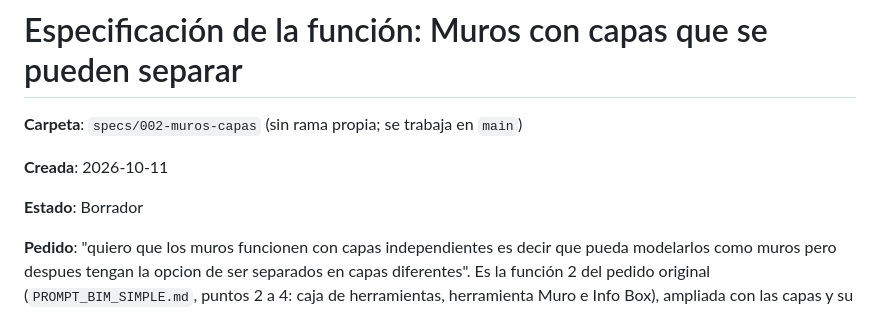
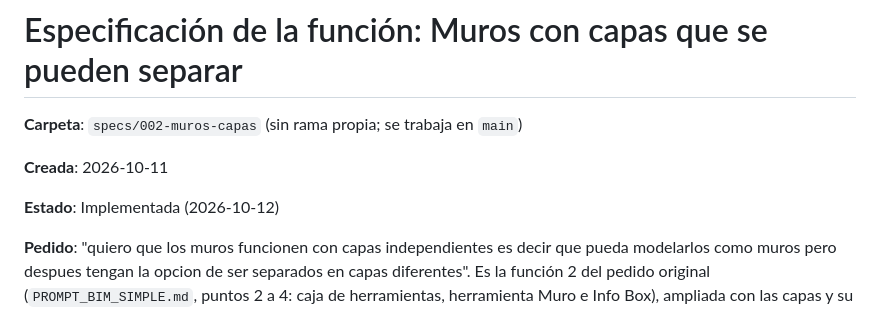
Before and after one commit to nestorfelipe00/bim-simple, a Markdown page: specs/002-muros-capas/spec.md, the part around the change. Drawn GitHub-style.

```diff
--- a/specs/002-muros-capas/spec.md
+++ b/specs/002-muros-capas/spec.md
@@ -4,7 +4,7 @@
 
 **Creada**: 2026-10-11
 
-**Estado**: Borrador
+**Estado**: Implementada (2026-10-12)
 
 **Pedido**: "quiero que los muros funcionen con capas independientes es decir que pueda modelarlos como
 muros pero despues tengan la opcion de ser separados en capas diferentes". Es la función 2 del pedido
```
Also changed, not shown: specs/002-muros-capas/tasks.md (+5 -2 lines).
